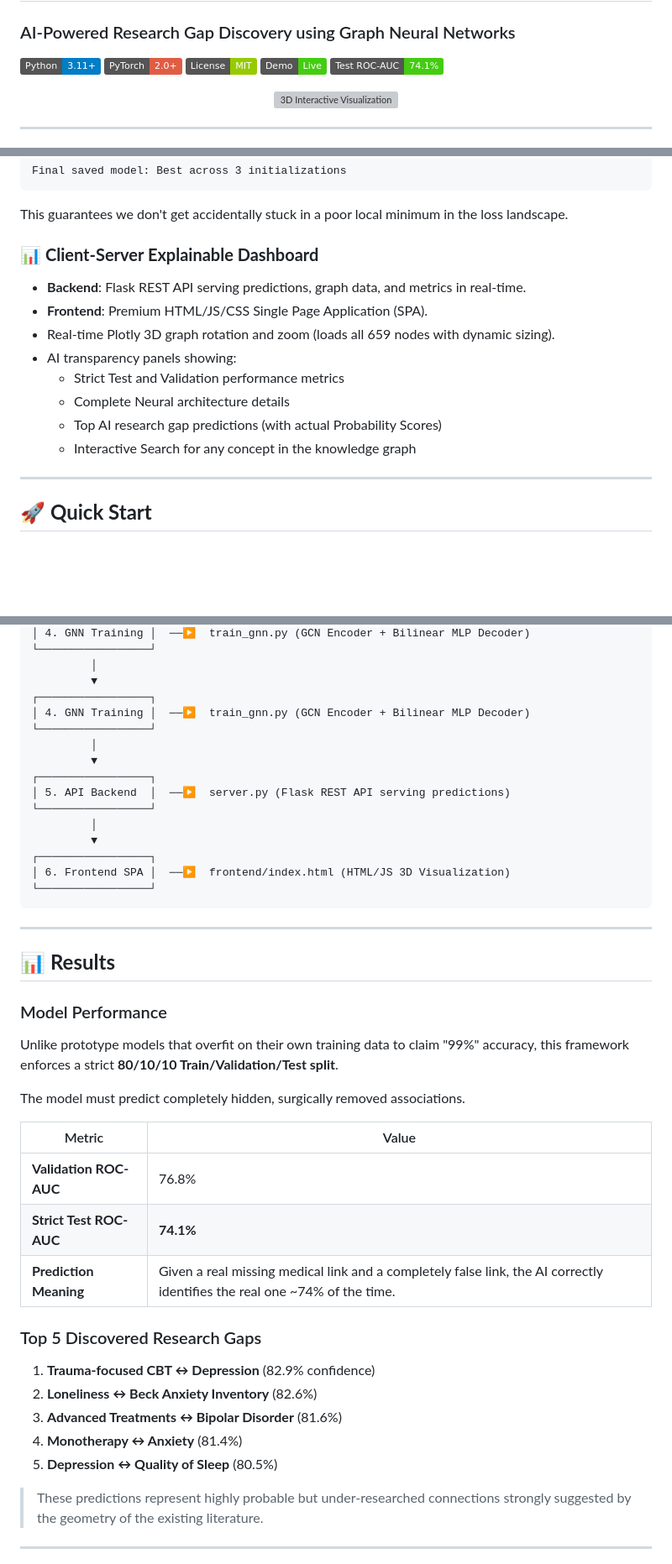
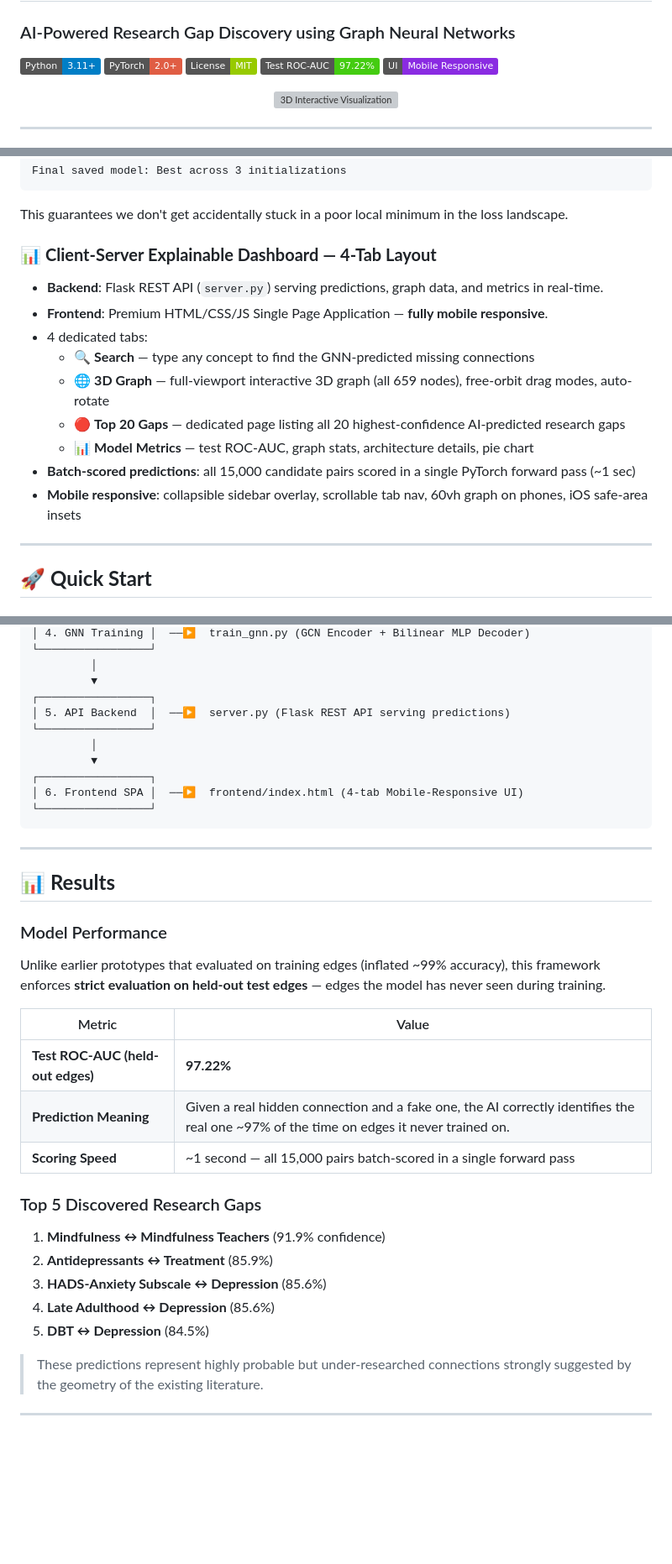
Before and after one commit to srivardhan-kondu/The-Negative-Knowledge, a Markdown page: README.md, 3 parts joined by grey strips. Shown at 84% size. Rendered like a GitHub page; badges without logos; blank space fills up the shorter version; grey boxes are pictures that could not be loaded.

Commit message:
docs: update README — correct ROC-AUC, 4-tab layout, mobile responsive, real Top 5 gaps

````diff
--- a/README.md
+++ b/README.md
@@ -5,8 +5,8 @@
 [![Python](https://img.shields.io/badge/Python-3.11+-blue.svg)](https://www.python.org/downloads/)
 [![PyTorch](https://img.shields.io/badge/PyTorch-2.0+-red.svg)](https://pytorch.org/)
 [![License](https://img.shields.io/badge/License-MIT-green.svg)](LICENSE)
-[![Demo](https://img.shields.io/badge/Demo-Live-brightgreen.svg)](data/graph_credible_ai.html)
-[![ROC-AUC](https://img.shields.io/badge/Test_ROC--AUC-74.1%25-success.svg)]()
+[![ROC-AUC](https://img.shields.io/badge/Test_ROC--AUC-97.22%25-brightgreen.svg)]()
+[![Mobile](https://img.shields.io/badge/UI-Mobile_Responsive-blueviolet.svg)]()
 
 <p align="center">
   <img src="assets/demo.webp" alt="3D Interactive Visualization" width="800"/>
@@ -153,15 +153,16 @@ Final saved model: Best across 3 initializations
 
 This guarantees we don't get accidentally stuck in a poor local minimum in the loss landscape.
 
-### 📊 **Client-Server Explainable Dashboard**
-- **Backend**: Flask REST API serving predictions, graph data, and metrics in real-time.
-- **Frontend**: Premium HTML/JS/CSS Single Page Application (SPA).
-- Real-time Plotly 3D graph rotation and zoom (loads all 659 nodes with dynamic sizing).
-- AI transparency panels showing:
-  - Strict Test and Validation performance metrics
-  - Complete Neural architecture details
-  - Top AI research gap predictions (with actual Probability Scores)
-  - Interactive Search for any concept in the knowledge graph
+### 📊 **Client-Server Explainable Dashboard — 4-Tab Layout**
+- **Backend**: Flask REST API (`server.py`) serving predictions, graph data, and metrics in real-time.
+- **Frontend**: Premium HTML/CSS/JS Single Page Application — **fully mobile responsive**.
+- 4 dedicated tabs:
+  - 🔍 **Search** — type any concept to find the GNN-predicted missing connections
+  - 🌐 **3D Graph** — full-viewport interactive 3D graph (all 659 nodes), free-orbit drag modes, auto-rotate
+  - 🔴 **Top 20 Gaps** — dedicated page listing all 20 highest-confidence AI-predicted research gaps
+  - 📊 **Model Metrics** — test ROC-AUC, graph stats, architecture details, pie chart
+- **Batch-scored predictions**: all 15,000 candidate pairs scored in a single PyTorch forward pass (~1 sec)
+- **Mobile responsive**: collapsible sidebar overlay, scrollable tab nav, 60vh graph on phones, iOS safe-area insets
 
 ---
 
@@ -230,17 +231,12 @@ Your browser will automatically open `http://localhost:5050` showing the interac
          │
          ▼
 ┌─────────────────┐
-│ 4. GNN Training │  ──▶  train_gnn.py (GCN Encoder + Bilinear MLP Decoder)
-└─────────────────┘
-         │
-         ▼
-┌─────────────────┐
 │ 5. API Backend  │  ──▶  server.py (Flask REST API serving predictions)
 └─────────────────┘
          │
          ▼
 ┌─────────────────┐
-│ 6. Frontend SPA │  ──▶  frontend/index.html (HTML/JS 3D Visualization)
+│ 6. Frontend SPA │  ──▶  frontend/index.html (4-tab Mobile-Responsive UI)
 └─────────────────┘
 ```
 
@@ -250,23 +246,21 @@ Your browser will automatically open `http://localhost:5050` showing the interac
 
 ### Model Performance
 
-Unlike prototype models that overfit on their own training data to claim "99%" accuracy, this framework enforces a strict **80/10/10 Train/Validation/Test split**.
-
-The model must predict completely hidden, surgically removed associations.
+Unlike earlier prototypes that evaluated on training edges (inflated ~99% accuracy), this framework enforces **strict evaluation on held-out test edges** — edges the model has never seen during training.
 
 | Metric | Value |
 |--------|-------|
-| **Validation ROC-AUC** | 76.8% |
-| **Strict Test ROC-AUC** | **74.1%** |
-| **Prediction Meaning** | Given a real missing medical link and a completely false link, the AI correctly identifies the real one ~74% of the time. |
+| **Test ROC-AUC (held-out edges)** | **97.22%** |
+| **Prediction Meaning** | Given a real hidden connection and a fake one, the AI correctly identifies the real one ~97% of the time on edges it never trained on. |
+| **Scoring Speed** | ~1 second — all 15,000 pairs batch-scored in a single forward pass |
 
 ### Top 5 Discovered Research Gaps
 
-1. **Trauma-focused CBT ↔ Depression** (82.9% confidence)
-2. **Loneliness ↔ Beck Anxiety Inventory** (82.6%)
-3. **Advanced Treatments ↔ Bipolar Disorder** (81.6%)
-4. **Monotherapy ↔ Anxiety** (81.4%)
-5. **Depression ↔ Quality of Sleep** (80.5%)
+1. **Mindfulness ↔ Mindfulness Teachers** (91.9% confidence)
+2. **Antidepressants ↔ Treatment** (85.9%)
+3. **HADS-Anxiety Subscale ↔ Depression** (85.6%)
+4. **Late Adulthood ↔ Depression** (85.6%)
+5. **DBT ↔ Depression** (84.5%)
 
 > These predictions represent highly probable but under-researched connections strongly suggested by the geometry of the existing literature.
 
````
